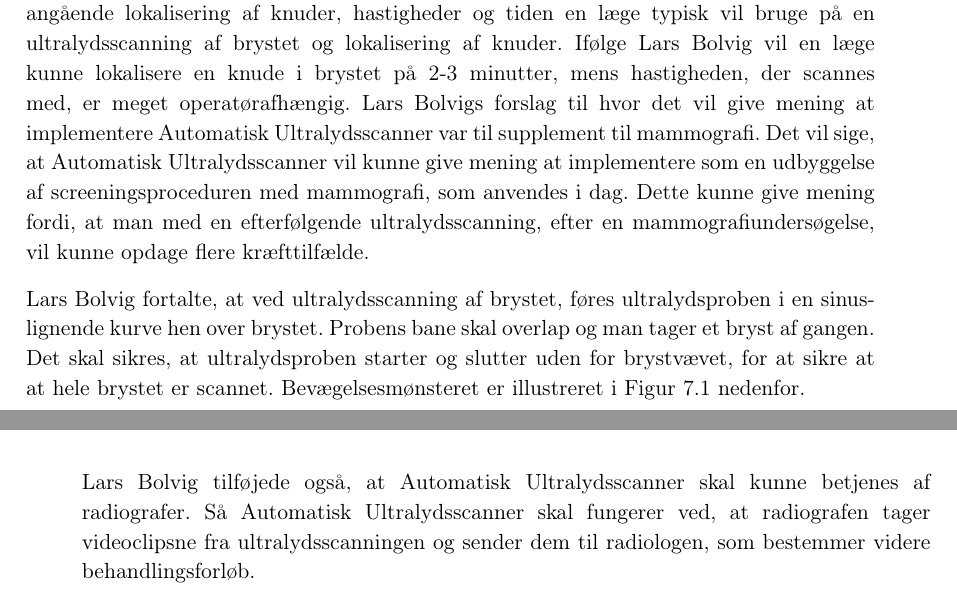
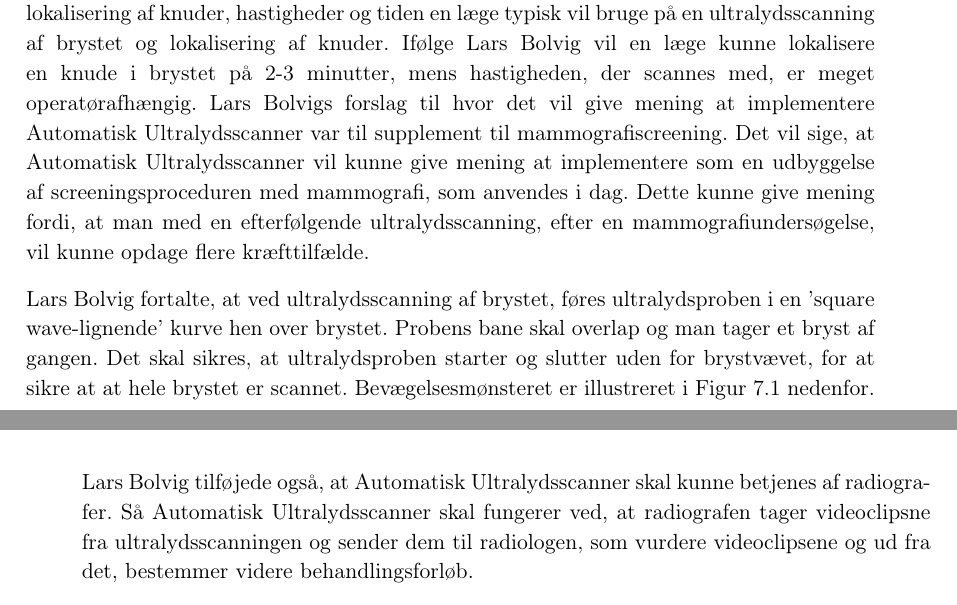
Before and after one commit to zeroregard/Automatic-Sonography, a LaTeX thesis (Rapportskrivning/LaTeX/Projektrapport.tex, which reads Rapportskrivning/LaTeX/rfiler/Analyser.tex): two parts of pages 20 and 21 of 45, joined at a grey line, cut so that both start at the same text. Compiled offline with pdfLaTeX.

Commit message:
Rettet efter Lars

```diff
--- a/Rapportskrivning/LaTeX/rfiler/Analyser.tex
+++ b/Rapportskrivning/LaTeX/rfiler/Analyser.tex
@@ -21,9 +21,9 @@ Fordelene, Tine Bisgaard ser ved en Automatisk Ultralydsscanner er, at man på a
 Se bilag \ref{Tine} Interview med afdelingsradiograf Tine Bisgaard, for hele interviewet.
 
 \subsection{Interview med radiolog og ultralydsekspert}
-Der blev foretaget et telefonisk interview og efterfølgende et opfølgende møde med radiolog og ultralydsekspert, Lars Bolvig. Interviewet blev lavet for at undersøge proceduren ved ultralydsscanninger af brystet. Der var på forhånd defineret nogle spørgsmål angående lokalisering af knuder, hastigheder og tiden en læge typisk vil bruge på en ultralydsscanning af brystet og lokalisering af knuder. Ifølge Lars Bolvig vil en læge kunne lokalisere en knude i brystet på 2-3 minutter, mens hastigheden, der scannes med, er meget operatørafhængig. Lars Bolvigs forslag til hvor det vil give mening at implementere Automatisk Ultralydsscanner var til supplement til mammografi. Det vil sige, at Automatisk Ultralydsscanner vil kunne give mening at implementere som en udbyggelse af screeningsproceduren med mammografi, som anvendes i dag. Dette kunne give mening fordi, at man med en efterfølgende ultralydsscanning, efter en mammografiundersøgelse, vil kunne opdage flere kræfttilfælde.
+Der blev foretaget et telefonisk interview og efterfølgende et opfølgende møde med radiolog og ultralydsekspert, Lars Bolvig. Interviewet blev lavet for at undersøge proceduren ved ultralydsscanninger af brystet. Der var på forhånd defineret nogle spørgsmål angående lokalisering af knuder, hastigheder og tiden en læge typisk vil bruge på en ultralydsscanning af brystet og lokalisering af knuder. Ifølge Lars Bolvig vil en læge kunne lokalisere en knude i brystet på 2-3 minutter, mens hastigheden, der scannes med, er meget operatørafhængig. Lars Bolvigs forslag til hvor det vil give mening at implementere Automatisk Ultralydsscanner var til supplement til mammografiscreening. Det vil sige, at Automatisk Ultralydsscanner vil kunne give mening at implementere som en udbyggelse af screeningsproceduren med mammografi, som anvendes i dag. Dette kunne give mening fordi, at man med en efterfølgende ultralydsscanning, efter en mammografiundersøgelse, vil kunne opdage flere kræfttilfælde.
 
-Lars Bolvig fortalte, at ved ultralydsscanning af brystet, føres ultralydsproben i en sinus-lignende kurve hen over brystet. Probens bane skal overlap og man tager et bryst af gangen. Det skal sikres, at ultralydsproben starter og slutter uden for brystvævet, for at sikre at at hele brystet er scannet. Bevægelsesmønsteret er illustreret i Figur \ref{Probensbevagelse} nedenfor.
+Lars Bolvig fortalte, at ved ultralydsscanning af brystet, føres ultralydsproben i en 'square wave-lignende' kurve hen over brystet. Probens bane skal overlap og man tager et bryst af gangen. Det skal sikres, at ultralydsproben starter og slutter uden for brystvævet, for at sikre at at hele brystet er scannet. Bevægelsesmønsteret er illustreret i Figur \ref{Probensbevagelse} nedenfor.
 
 \begin{figure}[H]
     \centering
@@ -32,7 +32,7 @@ Lars Bolvig fortalte, at ved ultralydsscanning af brystet, føres ultralydsprobe
     \label{Probensbevagelse}
 \end{figure}
 
-Lars Bolvig tilføjede også, at Automatisk Ultralydsscanner skal kunne betjenes af radiografer. Så Automatisk Ultralydsscanner skal fungerer ved, at radiografen tager videoclipsne fra ultralydsscanningen og sender dem til radiologen, som bestemmer videre behandlingsforløb.
+Lars Bolvig tilføjede også, at Automatisk Ultralydsscanner skal kunne betjenes af radiografer. Så Automatisk Ultralydsscanner skal fungerer ved, at radiografen tager videoclipsne fra ultralydsscanningen og sender dem til radiologen, som vurdere videoclipsene og ud fra det, bestemmer videre behandlingsforløb.
 
 Se bilag \ref{Telefoninterview} Interview med radiolog Lars Bolvig, for hele interviewet.
 
```
Also changed, not shown: Rapportskrivning/LaTeX/rfiler/Indledning.tex (+1 -1 lines), Rapportskrivning/LaTeX/rfiler/Teori.tex (+2 -2 lines).
